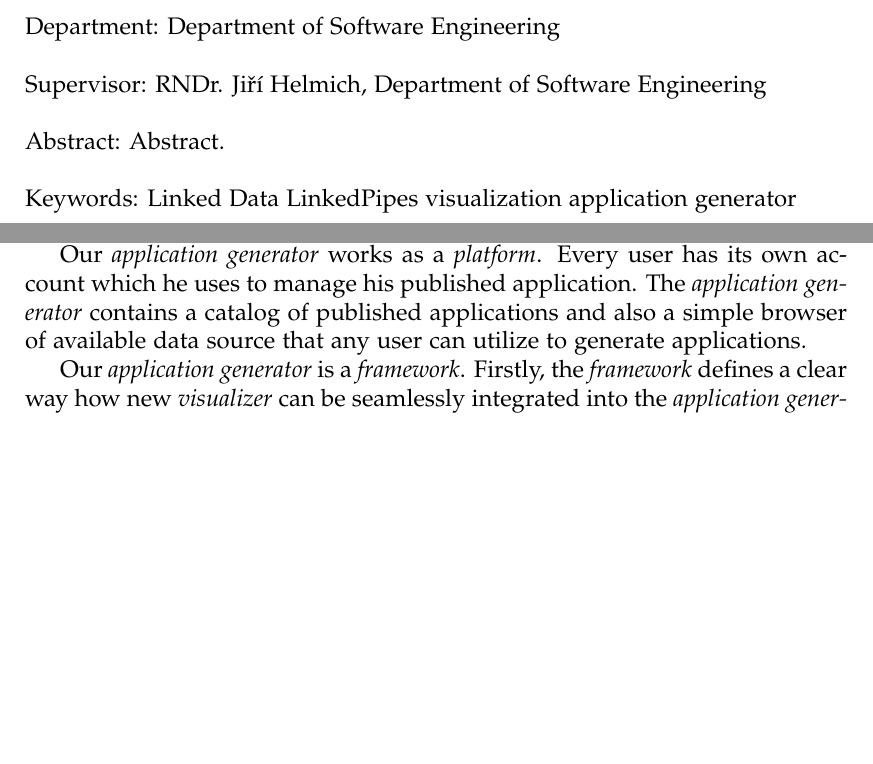
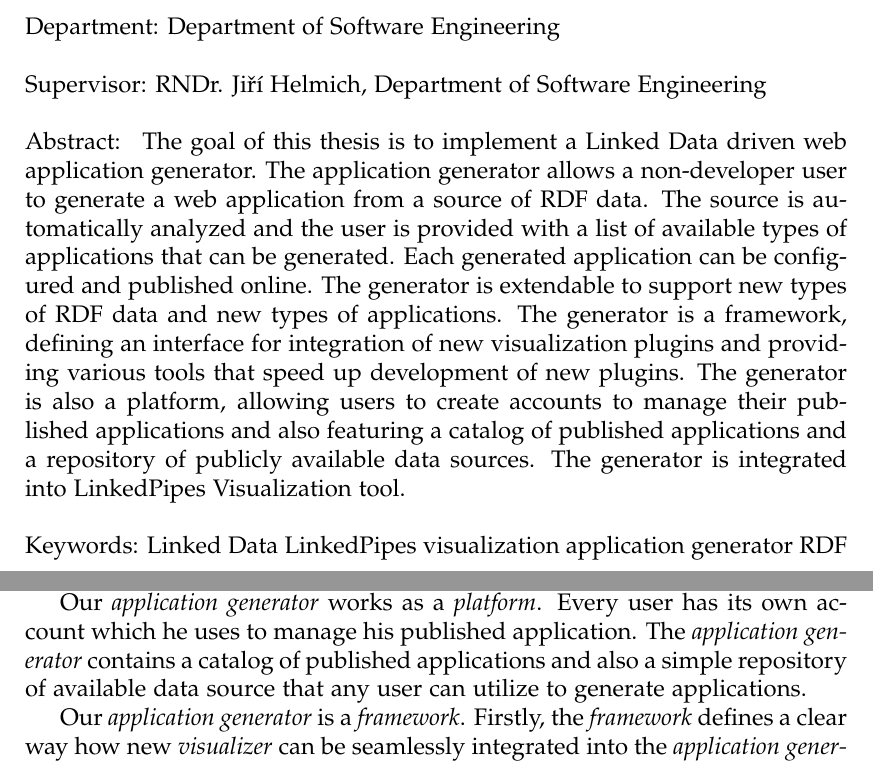
Before and after one commit to tobice/thesis-text, a LaTeX thesis (thesis.tex, which reads chapters/99_conclusion.tex): two parts of pages 3 and 130 of 137, joined at a grey line, cut so that both start at the same text, the shorter picture padded with empty space. Compiled offline with pdfLaTeX.

Commit message:
Update on Overleaf.

```diff
--- a/chapters/99_conclusion.tex
+++ b/chapters/99_conclusion.tex
@@ -11,7 +11,7 @@ The biggest asset of \emph{application generator} is the \emph{configuration pha
 
 Our \emph{application generator} is \emph{non-developers friendly}. The whole process of generating a new application requires zero technical knowledge and anyone with the base computer skills is able to generate a new application.
 
-Our \emph{application generator} works as a \emph{platform}. Every user has its own account which he uses to manage his published application. The \emph{application generator} contains a catalog of published applications and also a simple browser of available data source that any user can utilize to generate applications.
+Our \emph{application generator} works as a \emph{platform}. Every user has its own account which he uses to manage his published application. The \emph{application generator} contains a catalog of published applications and also a simple repository of available data source that any user can utilize to generate applications.
 
 Our \emph{application generator} is a \emph{framework}. Firstly, the \emph{framework} defines a clear way how new \emph{visualizer} can be seamlessly integrated into the \emph{application generator} which makes it easily extendable. We explained the process of integration a new \emph{visualizer} in a step-by-step guide which is part of this thesis. Secondly, the \emph{framework} provides the developer with several read-to-use drop-in solutions for some common tasks that can significantly speed up the process of developing a new \emph{visualizer}. Those common tasks for example include saving and loading the application configuration or multiple language support.
 
--- a/thesis.tex
+++ b/thesis.tex
@@ -103,13 +103,13 @@ Dedication.
 }
 
 % Abstract (recommended length around 80-200 words; this is not a copy of your thesis assignment!)
-\def\Abstract{%
-Abstract.
+\def\Abstract{
+The goal of this thesis is to implement a Linked Data driven web application generator. The application generator allows a non-developer user to generate a web application from a source of RDF data. The source is automatically analyzed and the user is provided with a list of available types of applications that can be generated. Each generated application can be configured and published online. The generator is extendable to support new types of RDF data and new types of applications. The generator is a framework, defining an interface for integration of new visualization plugins and providing various tools that speed up development of new plugins. The generator is also a platform, allowing users to create accounts to manage their published applications and also featuring a catalog of published applications and a repository of publicly available data sources. The generator is integrated into LinkedPipes Visualization tool.
 }
 
 % 3 to 5 keywords (recommended), each enclosed in curly braces
 \def\Keywords{%
-{Linked Data} {LinkedPipes} {visualization} {application} {generator}
+{Linked Data} {LinkedPipes} {visualization} {application} {generator} {RDF}
 }
 % * <tobiaspotocek@gmail.com> 2016-06-07T14:20:02.620Z:
 %
```
Also changed, not shown: chapters/00_introduction.tex (+1 -1 lines).
